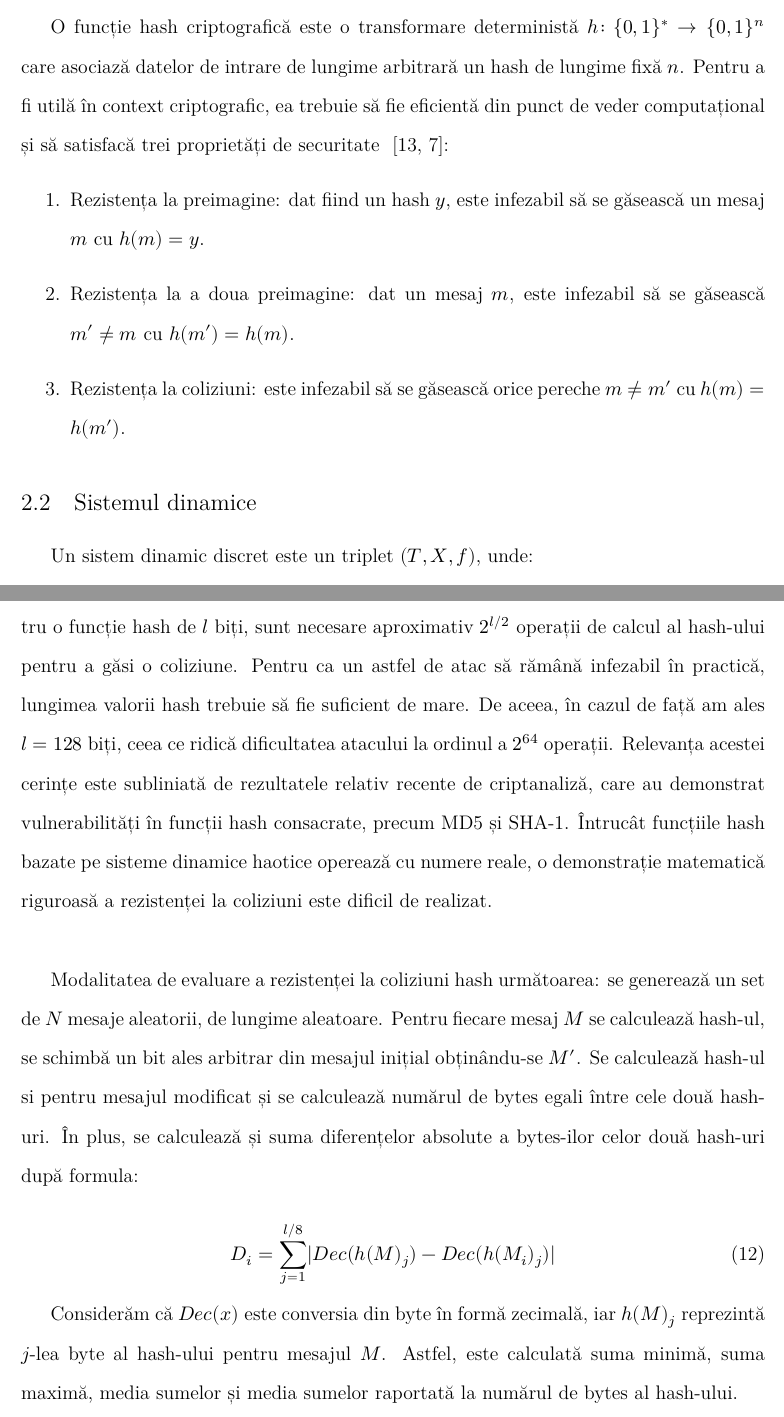
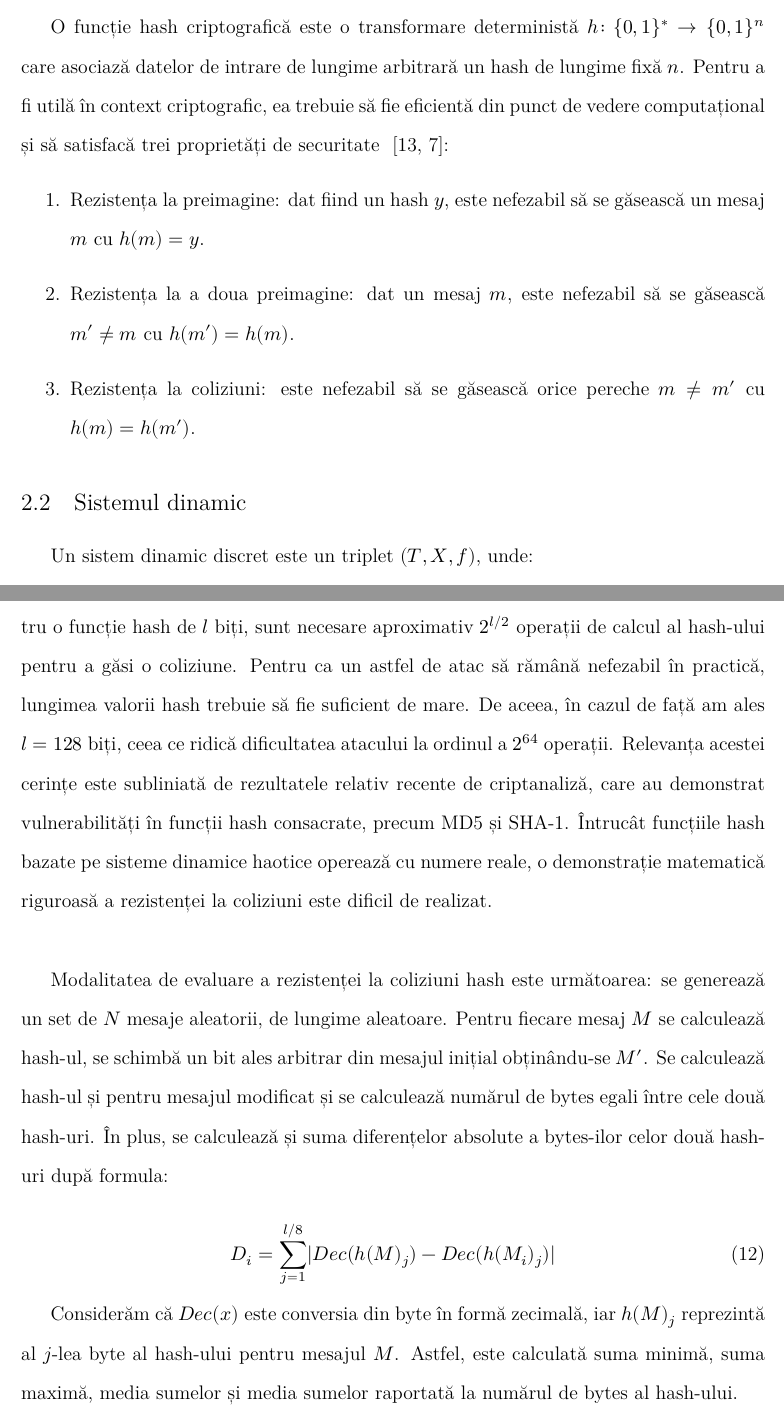
Before and after one commit to alxael/SD-2, a LaTeX thesis (src/thesis-paper/main.tex, which reads src/thesis-paper/2-preliminarii.tex, src/thesis-paper/5-analiza-performantei.tex): two parts of pages 7 and 21 of 33, joined at a grey line, cut so that both start at the same text. Compiled offline with XeLaTeX.

Commit message:
fixed typos and grammar

```diff
--- a/src/thesis-paper/2-preliminarii.tex
+++ b/src/thesis-paper/2-preliminarii.tex
@@ -3,14 +3,14 @@
 \subsection{Funcția hash}
 
 O funcție hash criptografică este o transformare deterministă $h \colon \{0,1\}^* \to \{0,1\}^n$ care asociază datelor de intrare de lungime arbitrară un hash de lungime fixă $n$.
-Pentru a fi utilă în context criptografic, ea trebuie să fie eficientă din punct de veder computațional și să satisfacă trei proprietăți de securitate ~\cite{merkle1989, damgard1989}:
+Pentru a fi utilă în context criptografic, ea trebuie să fie eficientă din punct de vedere computațional și să satisfacă trei proprietăți de securitate ~\cite{merkle1989, damgard1989}:
 \begin{enumerate}
-    \item Rezistența la preimagine: dat fiind un hash $y$, este infezabil să se găsească un mesaj $m$ cu $h(m) = y$.
-    \item Rezistența la a doua preimagine: dat un mesaj $m$, este infezabil să se găsească $m' \neq m$ cu $h(m') = h(m)$.
-    \item Rezistența la coliziuni: este infezabil să se găsească orice pereche $m \neq m'$ cu $h(m) = h(m')$.
+    \item Rezistența la preimagine: dat fiind un hash $y$, este nefezabil să se găsească un mesaj $m$ cu $h(m) = y$.
+    \item Rezistența la a doua preimagine: dat un mesaj $m$, este nefezabil să se găsească $m' \neq m$ cu $h(m') = h(m)$.
+    \item Rezistența la coliziuni: este nefezabil să se găsească orice pereche $m \neq m'$ cu $h(m) = h(m')$.
 \end{enumerate}
 
-\subsection{Sistemul dinamice}
+\subsection{Sistemul dinamic}
 
 Un sistem dinamic discret este un triplet $(T, X, f)$, unde:
 \begin{enumerate}
--- a/src/thesis-paper/5-analiza-performantei.tex
+++ b/src/thesis-paper/5-analiza-performantei.tex
@@ -158,21 +158,21 @@ Deoarece o funcție hash comprimă mesaje de lungime arbitrară într-o valoare
 Conform principiului cutiei lui Dirichlet, existența coliziunilor este, prin urmare, inevitabilă.
 Rezistența la coliziuni nu înseamnă că funcția hash nu are coliziuni, ci doar că acestea sunt practic imposibil de găsit.
 Pornind de la paradoxul zilei de naștere, se poate demonstra că, pentru o funcție hash de $l$ biți, sunt necesare aproximativ $2^{l/2}$ operații de calcul al hash-ului pentru a găsi o coliziune.
-Pentru ca un astfel de atac să rămână infezabil în practică, lungimea valorii hash trebuie să fie suficient de mare.
+Pentru ca un astfel de atac să rămână nefezabil în practică, lungimea valorii hash trebuie să fie suficient de mare.
 De aceea, în cazul de față am ales $l=128$ biți, ceea ce ridică dificultatea atacului la ordinul a $2^{64}$ operații.
 Relevanța acestei cerințe este subliniată de rezultatele relativ recente de criptanaliză, care au demonstrat vulnerabilități în funcții hash consacrate, precum MD5 și SHA-1.
 Întrucât funcțiile hash bazate pe sisteme dinamice haotice operează cu numere reale, o demonstrație matematică riguroasă a rezistenței la coliziuni este dificil de realizat. \\
 
-Modalitatea de evaluare a rezistenței la coliziuni hash următoarea: se generează un set de $N$ mesaje aleatorii, de lungime aleatoare.
+Modalitatea de evaluare a rezistenței la coliziuni hash este următoarea: se generează un set de $N$ mesaje aleatorii, de lungime aleatoare.
 Pentru fiecare mesaj $M$ se calculează hash-ul, se schimbă un bit ales arbitrar din mesajul inițial obținându-se $M'$.
-Se calculează hash-ul si pentru mesajul modificat și se calculează numărul de bytes egali între cele două hash-uri.
+Se calculează hash-ul și pentru mesajul modificat și se calculează numărul de bytes egali între cele două hash-uri.
 În plus, se calculează și suma diferențelor absolute a bytes-ilor celor două hash-uri după formula:
 
 \begin{equation}
     D_i = \sum_{j=1}^{l/8} \abs{Dec(h(M)_j) - Dec(h(M_i)_j)}
 \end{equation}
 
-Considerăm că $Dec(x)$ este conversia din byte în formă zecimală, iar $h(M)_j$ reprezintă $j$-lea byte al hash-ului pentru mesajul $M$.
+Considerăm că $Dec(x)$ este conversia din byte în formă zecimală, iar $h(M)_j$ reprezintă al $j$-lea byte al hash-ului pentru mesajul $M$.
 Astfel, este calculată suma minimă, suma maximă, media sumelor și media sumelor raportată la numărul de bytes al hash-ului.
 
 \newpage
```
Also changed, not shown: src/thesis-paper/1-introducere.tex (+4 -4 lines), src/thesis-paper/3-functia-haotica.tex (+1 -1 lines), src/thesis-paper/4-functia-hash.tex (+4 -4 lines), src/thesis-paper/5-analiza-performantei.tex (4 more changed lines).
